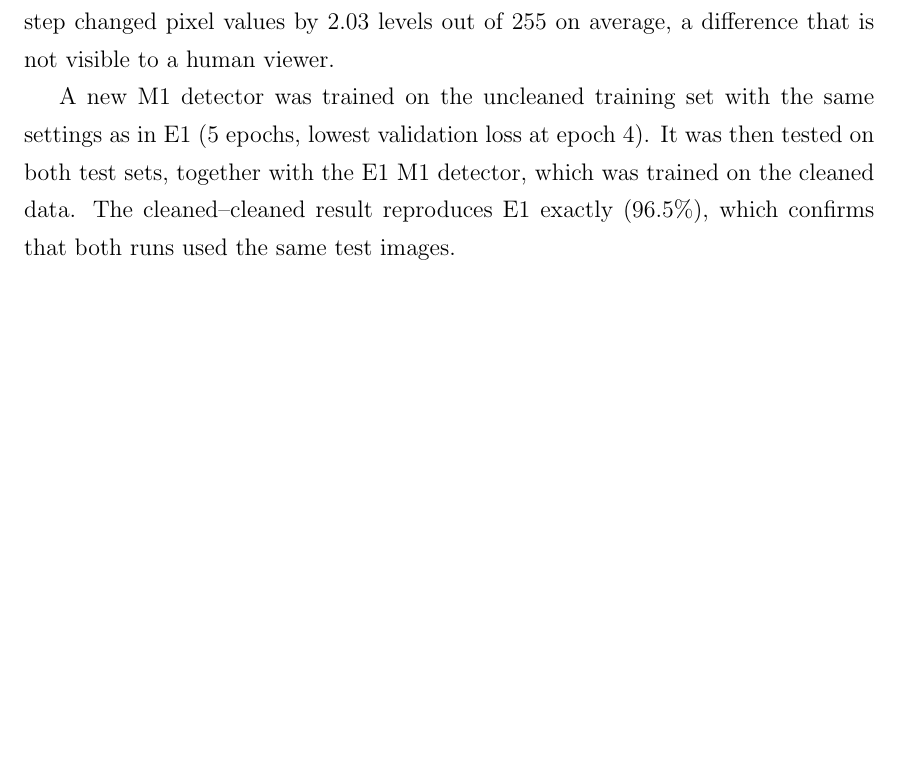
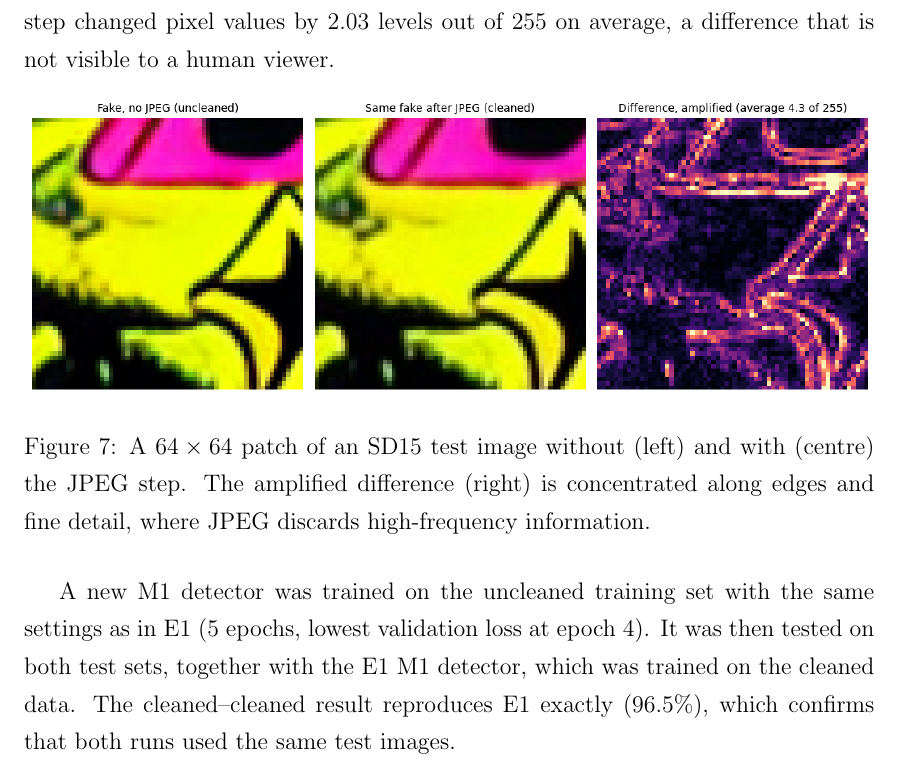
Before and after one commit to Tanish-237/ai-image-forensics, a LaTeX thesis (report/thesis.tex): part of page 27 of 34, cut so that both start at the same text, the shorter picture padded with empty space. Compiled offline with pdfLaTeX.

Commit message:
Add JPEG difference figure to shortcut experiment

```diff
--- a/report/thesis.tex
+++ b/report/thesis.tex
@@ -654,6 +654,13 @@ are the same pixel arrays in both copies. On the 3{,}000 generated test
 images, the JPEG step changed pixel values by 2.03 levels out of 255 on
 average, a difference that is not visible to a human viewer.
 
+\begin{figure}[h]
+\centering
+\includegraphics[width=\textwidth]{figures/e5_jpeg_difference.png}
+\caption{A $64\times64$ patch of an SD15 test image without (left) and with (centre) the JPEG step. The amplified difference (right) is concentrated along edges and fine detail, where JPEG discards high-frequency information.}
+\label{fig:e5-difference}
+\end{figure}
+
 A new M1 detector was trained on the uncleaned training set with the
 same settings as in E1 (5 epochs, lowest validation loss at epoch 4).
 It was then tested on both test sets, together with the E1 M1 detector,
```
Also changed, not shown: report/figures/e5_jpeg_difference.png (added).
